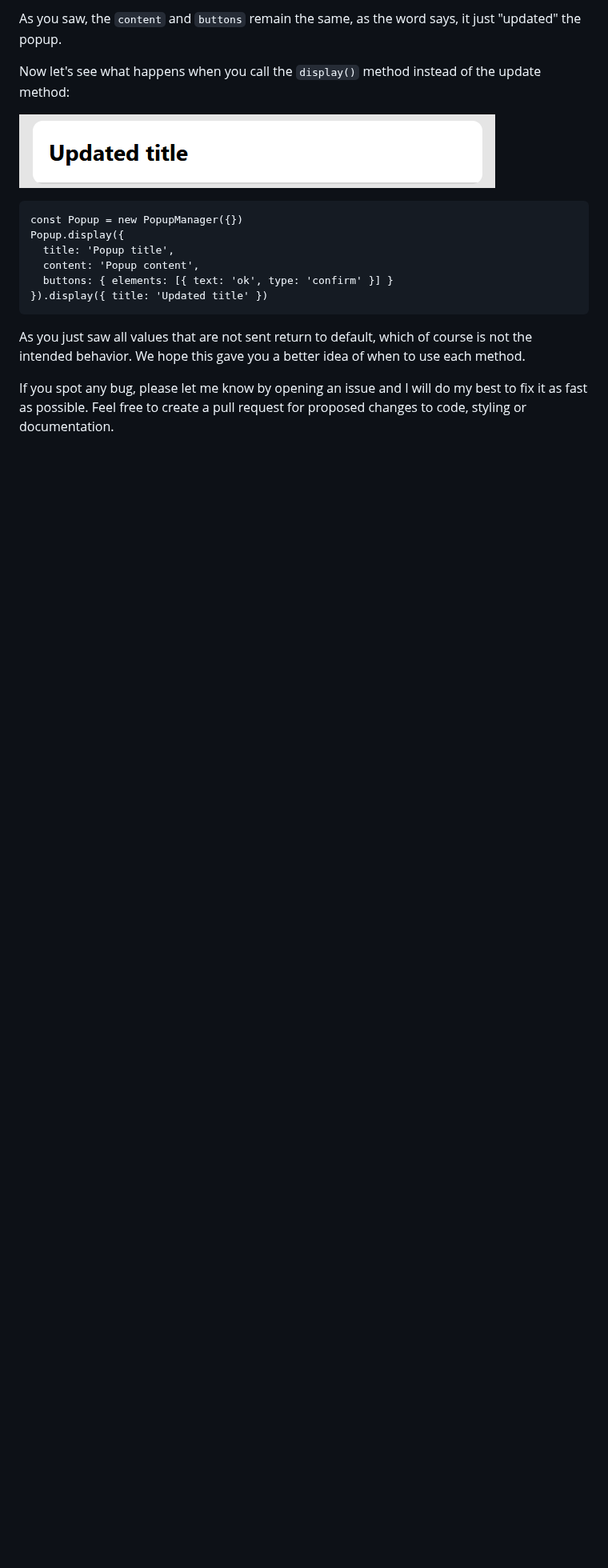
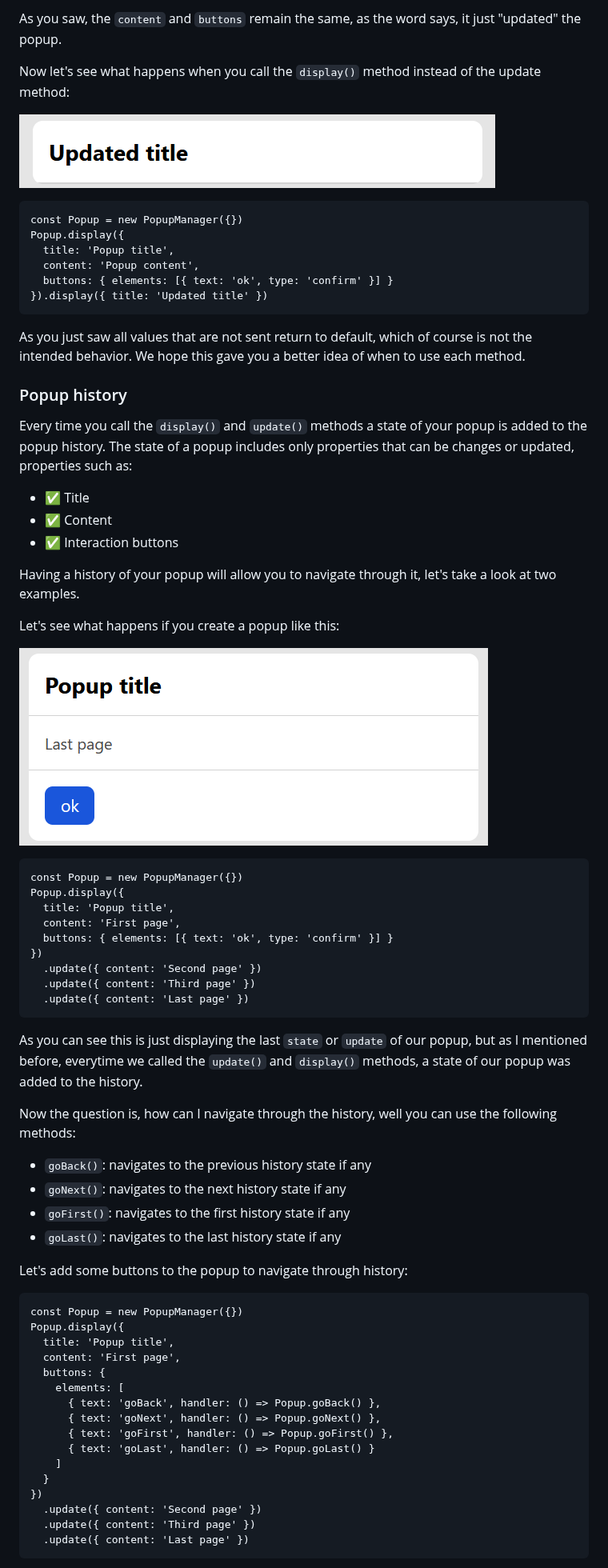
Before and after one commit to jorgeabrahan/lib-popup-library, a Markdown page: README.md, the part around one of its changes. Shown at 80% size. Drawn GitHub-style; blank space fills up the shorter version.

Commit message:
Explain the popup history in the documentation

````diff
--- a/README.md
+++ b/README.md
@@ -357,8 +361,59 @@ Popup.display({
 
 As you just saw all values that are not sent return to default, which of course is not the intended behavior. We hope this gave you a better idea of when to use each method.
 
-<p>
-  If you spot any bug, please let me know by opening an issue and I will do my best to fix it as
-  fast as possible. Feel free to create a pull request for proposed changes to code, styling or
-  documentation.
-</p>
+### Popup history
+
+Every time you call the `display()` and `update()` methods a state of your popup is added to the popup history. The state of a popup includes only properties that can be changes or updated, properties such as:
+
+- ✅ Title
+- ✅ Content
+- ✅ Interaction buttons
+
+Having a history of your popup will allow you to navigate through it, let's take a look at two examples.
+
+Let's see what happens if you create a popup like this:
+
+![Popup history last page](./images/popup_history_one.png)
+
+```
+const Popup = new PopupManager({})
+Popup.display({
+  title: 'Popup title',
+  content: 'First page',
+  buttons: { elements: [{ text: 'ok', type: 'confirm' }] }
+})
+  .update({ content: 'Second page' })
+  .update({ content: 'Third page' })
+  .update({ content: 'Last page' })
+```
+
+As you can see this is just displaying the last `state` or `update` of our popup, but as I mentioned before, everytime we called the `update()` and `display()` methods, a state of our popup was added to the history.
+
+Now the question is, how can I navigate through the history, well you can use the following methods:
+
+- `goBack()`: navigates to the previous history state if any
+- `goNext()`: navigates to the next history state if any
+- `goFirst()`: navigates to the first history state if any
+- `goLast()`: navigates to the last history state if any
+
+Let's add some buttons to the popup to navigate through history:
+
+```
+const Popup = new PopupManager({})
+Popup.display({
+  title: 'Popup title',
+  content: 'First page',
+  buttons: {
+    elements: [
+      { text: 'goBack', handler: () => Popup.goBack() },
+      { text: 'goNext', handler: () => Popup.goNext() },
+      { text: 'goFirst', handler: () => Popup.goFirst() },
+      { text: 'goLast', handler: () => Popup.goLast() }
+    ]
+  }
+})
+  .update({ content: 'Second page' })
+  .update({ content: 'Third page' })
+  .update({ content: 'Last page' })
+```
+
````
Also changed, not shown: other parts of README.md (+94 -0 lines).
